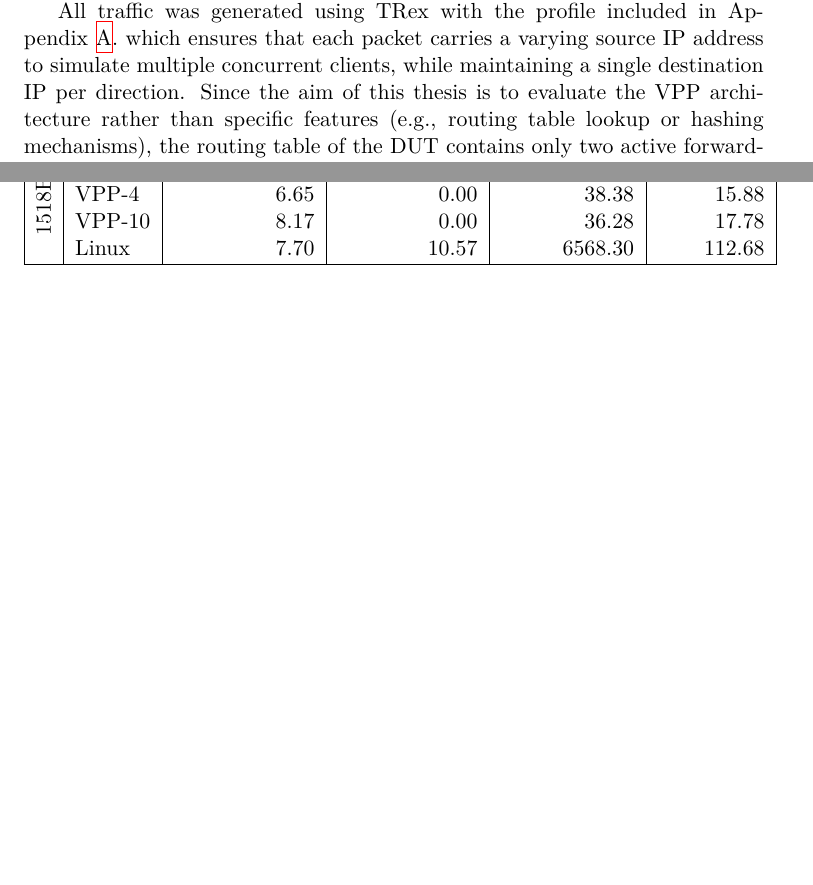
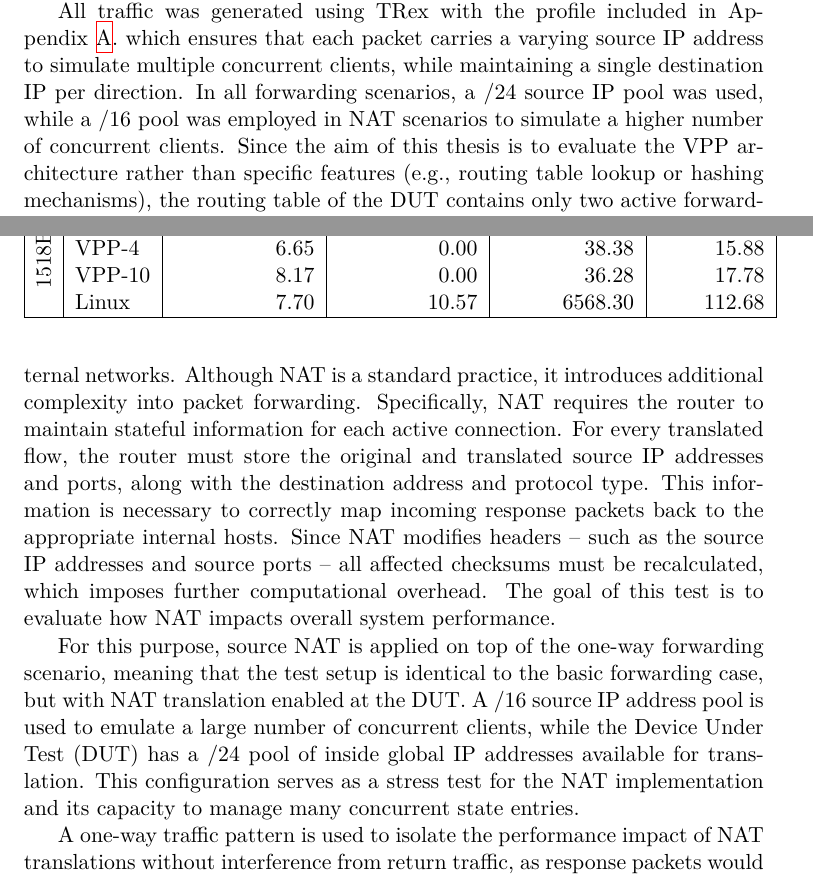
Before and after one commit to tulicha/bakalarka, a LaTeX thesis (ctufit-thesis.tex, which reads text/chapters/measurement.tex, text/chapters/measurement3.tex): two parts of pages 33 and 47 of 63 before the commit and two parts of pages 33 and 50 of 64 after it, joined at a grey line, cut so that both start at the same text, the shorter picture padded with empty space. The pictures show the PDF file ctufit-thesis.pdf that the author committed with the source.

```diff
--- a/text/chapters/measurement.tex
+++ b/text/chapters/measurement.tex
@@ -10,6 +10,7 @@
 
 All traffic was generated using TRex with the profile included in Appendix~\ref{appendix:trex-profile}.
 which ensures that each packet carries a varying source IP address to simulate multiple concurrent clients, while maintaining a single destination IP per direction.
+In all forwarding scenarios, a /24 source IP pool was used, while a /16 pool was employed in NAT scenarios to simulate a higher number of concurrent clients.
 Since the aim of this thesis is to evaluate the VPP architecture rather than specific features (e.g., routing table lookup or hashing mechanisms),
 the routing table of the DUT contains only two active forwarding entries corresponding to the test routes,
 along with two administrative entries used for management purposes.
--- a/text/chapters/measurement3.tex
+++ b/text/chapters/measurement3.tex
@@ -1,4 +1,19 @@
 \subsection{NAT}
+Network Address Translation (NAT) is a commonly used technique among small to mid-sized ISPs for conserving public IP addresses and managing internal networks.
+Although NAT is a standard practice, it introduces additional complexity into packet forwarding.
+Specifically, NAT requires the router to maintain stateful information for each active connection.
+For every translated flow, the router must store the original and translated source IP addresses and ports, along with the destination address and protocol type.
+This information is necessary to correctly map incoming response packets back to the appropriate internal hosts.
+Since NAT modifies headers -- such as the source IP addresses and source ports -- all affected checksums must be recalculated, which imposes further computational overhead.
+The goal of this test is to evaluate how NAT impacts overall system performance.
+
+For this purpose, source NAT is applied on top of the one-way forwarding scenario, meaning that the test setup is identical to the basic forwarding case, but with NAT translation enabled at the DUT.
+A /16 source IP address pool is used to emulate a large number of concurrent clients, while the Device Under Test (DUT) has a /24 pool of inside global IP addresses available for translation.
+This configuration serves as a stress test for the NAT implementation and its capacity to manage many concurrent state entries.
+
+A one-way traffic pattern is used to isolate the performance impact of NAT translations without interference from return traffic,
+as response packets would be subject to the same translation and state tracking processes, merely in the opposite direction.
+
 
 %----------------------------------
 %----------------------------------
```
Also changed, not shown: text/appendix.tex (+2 -1 lines), text/chapters/measurement2.tex (+2 -2 lines), text/text.tex (+7 -8 lines), ctufit-thesis.pdf.
